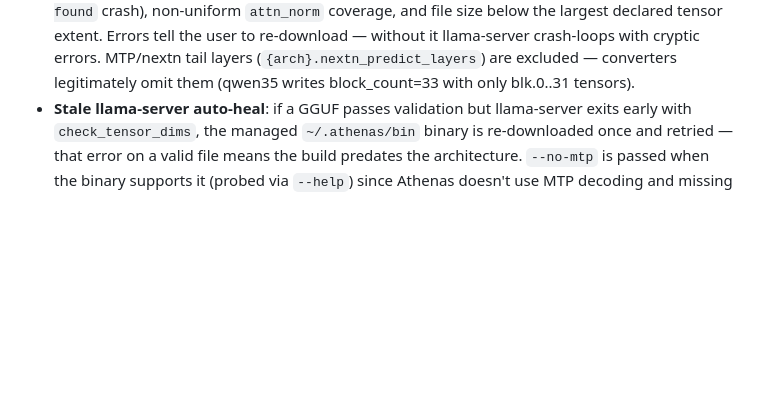
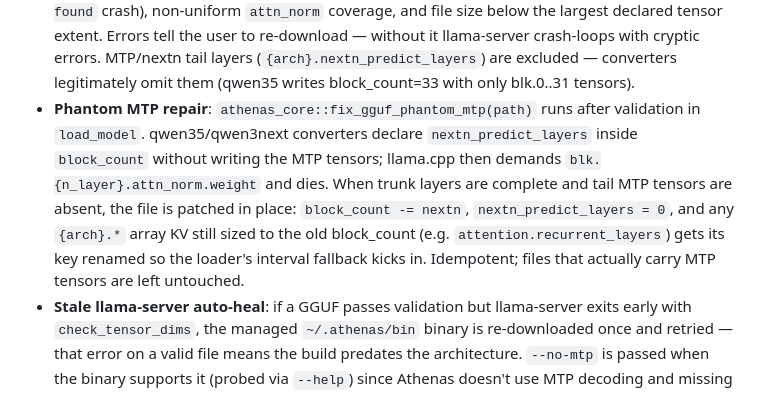
Before and after one commit to Kodjaoglanian/athenas-studio, a Markdown page: AGENTS.md, the part around the change. Drawn GitHub-style; blank space fills up the shorter version.

Commit message:
docs: phantom MTP/nextn GGUF auto-repair

```diff
--- a/AGENTS.md
+++ b/AGENTS.md
@@ -274,6 +274,16 @@ Config: `[server.otel]` in `config.toml` — `enabled`, `endpoint`,
   llama-server crash-loops with cryptic errors. MTP/nextn tail layers
   (`{arch}.nextn_predict_layers`) are excluded — converters legitimately
   omit them (qwen35 writes block_count=33 with only blk.0..31 tensors).
+- **Phantom MTP repair**: `athenas_core::fix_gguf_phantom_mtp(path)` runs
+  after validation in `load_model`. qwen35/qwen3next converters declare
+  `nextn_predict_layers` inside `block_count` without writing the MTP
+  tensors; llama.cpp then demands `blk.{n_layer}.attn_norm.weight` and
+  dies. When trunk layers are complete and tail MTP tensors are absent,
+  the file is patched in place: `block_count -= nextn`,
+  `nextn_predict_layers = 0`, and any `{arch}.*` array KV still sized to
+  the old block_count (e.g. `attention.recurrent_layers`) gets its key
+  renamed so the loader's interval fallback kicks in. Idempotent;
+  files that actually carry MTP tensors are left untouched.
 - **Stale llama-server auto-heal**: if a GGUF passes validation but
   llama-server exits early with `check_tensor_dims`, the managed
   `~/.athenas/bin` binary is re-downloaded once and retried — that error
```
